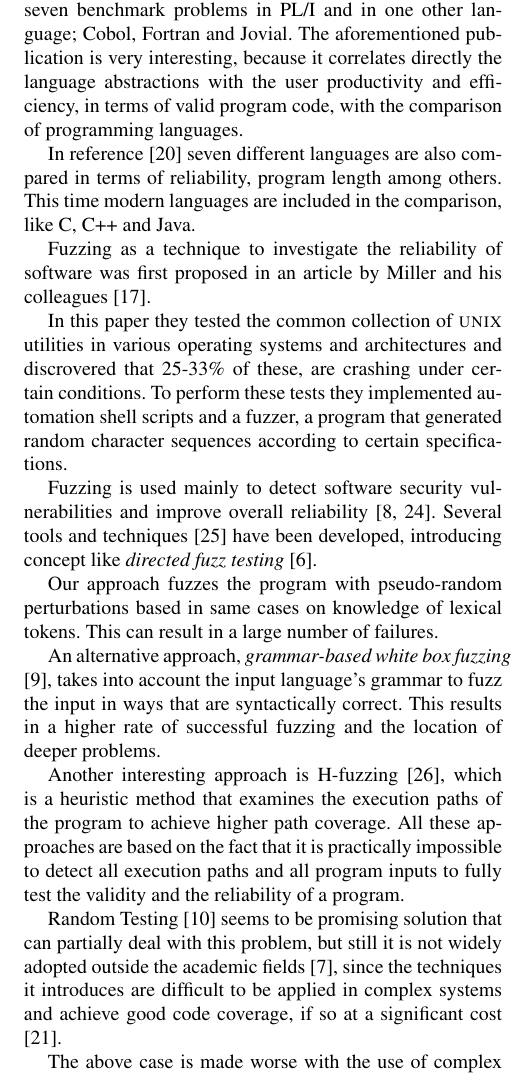
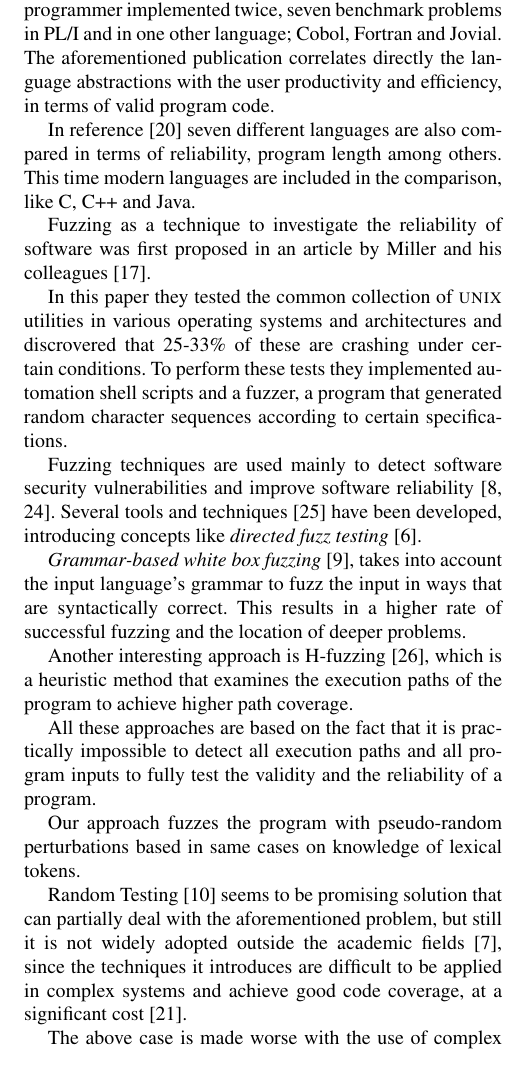
Before and after one commit to bkarak/fuzzer-fat-fingers, a LaTeX paper (pub/fuzzer.tex): part of one column of page 6 of 8, cut so that both start at the same text. Compiled offline with pdfLaTeX; a missing font is replaced by an installed copy or a similar font.

Commit message:
copy/edit in related work

```diff
--- a/pub/fuzzer.tex
+++ b/pub/fuzzer.tex
@@ -497,9 +497,10 @@ dangerously loose syntax.
 
 \section{Related Work} % {{{1
 \label{sec:related}
+
 Comparative language evaluation has a long and colorful history; Kernighan \cite{Ker81} points out Pascal's design and syntax flaws. A comparison of Algol 60, FORTRAN, Pascal and Algol 68 is presented in reference \cite{BOJO80}.
 
-Different behaviour and productivity issues of the programmers are pointed out in reference \cite{RWSB68}, which states that high-level abstractions of PL/I. helped programmers to write fewer program statements, but with higher frequency of errors. To support this, a programmer implemented twice seven benchmark problems in PL/I and in one other language; Cobol, Fortran and Jovial. The aforementioned publication is very interesting, because it correlates directly the language abstractions with the user productivity and efficiency, in terms of valid program code, with the comparison of programming languages.
+Different behaviour and productivity issues are pointed out in reference \cite{RWSB68}. It states that high-level abstractions of PL/I helped programmers to write fewer program statements, but with higher frequency of errors. To support this, a programmer implemented twice, seven benchmark problems in PL/I and in one other language; Cobol, Fortran and Jovial. The aforementioned publication correlates directly the language abstractions with the user productivity and efficiency, in terms of valid program code.
 
 In reference \cite{PREC00} seven different languages are also compared in terms of reliability, program length among others. This time modern languages are included in the comparison, like C, C++ and Java.
 
@@ -508,31 +509,31 @@ was first proposed in an article by Miller and his colleagues~\cite{MFS90}.
 
 In this paper they tested the common collection of {\sc unix}
 utilities in various operating systems and architectures and discrovered that
-25-33\% of these, are crashing under certain conditions. To perform these tests
+25-33\% of these are crashing under certain conditions. To perform these tests
 they implemented automation shell scripts and a fuzzer, a program that generated
 random character sequences according to certain specifications.
 
-Fuzzing is used mainly to detect software security vulnerabilities and
-improve overall reliability \cite{TJC08,GODE07}. Several tools and techniques \cite{WWGZ11}
-have been developed, introducing concept like \textit{directed fuzz testing} \cite{GLRI09}.
+Fuzzing techniques are used mainly to detect software security vulnerabilities and
+improve software reliability \cite{TJC08,GODE07}. Several tools and techniques \cite{WWGZ11}
+have been developed, introducing concepts like \textit{directed fuzz testing} \cite{GLRI09}.
 
-Our approach fuzzes the program with pseudo-random
-perturbations based in same cases on knowledge of
-lexical tokens. This can result in a large number of failures.
-
-An alternative approach, {\em grammar-based white box fuzzing} \cite{God08},
+{\em Grammar-based white box fuzzing} \cite{God08},
 takes into account the input language's grammar to fuzz the input in
-ways that are syntactically correct.
-This results in a higher rate of successful fuzzing and the location
+ways that are syntactically correct. This results in a higher rate of successful fuzzing and the location
 of deeper problems.
 
 Another interesting approach is H-fuzzing \cite{ZWZH11}, which is a heuristic method that examines the execution paths
-of the program to achieve higher path coverage. All these approaches are based on the fact that it is practically impossible to detect all
+of the program to achieve higher path coverage.
+
+All these approaches are based on the fact that it is practically impossible to detect all
 execution paths and all program inputs to fully test the validity and the reliability of a program.
 
-Random Testing \cite{HAM06} seems to be promising solution that can partially deal with this problem,
+Our approach fuzzes the program with pseudo-random perturbations based in same cases on knowledge of
+lexical tokens.
+
+Random Testing \cite{HAM06} seems to be promising solution that can partially deal with the aforementioned problem,
 but still it is not widely adopted outside the academic fields \cite{GGBO07}, since the techniques it
-introduces are difficult to be applied in complex systems and achieve good code coverage, if so at a significant cost \cite{RAWO06}.
+introduces are difficult to be applied in complex systems and achieve good code coverage, at a significant cost \cite{RAWO06}.
 
 The above case is made worse with the use of complex refactorings \cite{Fow00} in day-to-day programming. Refactorings are beneficial, but they are programs integrated in {\sc ide}s and also have bugs \cite{DDGM07}. Every bug results in corrupted code, which is very difficult to detect, especially for the case of dynamic langugages \cite{SCHA12,FFM11}.
 
```
Also changed, not shown: pub/fuzzer.tex (4 more changed lines).
